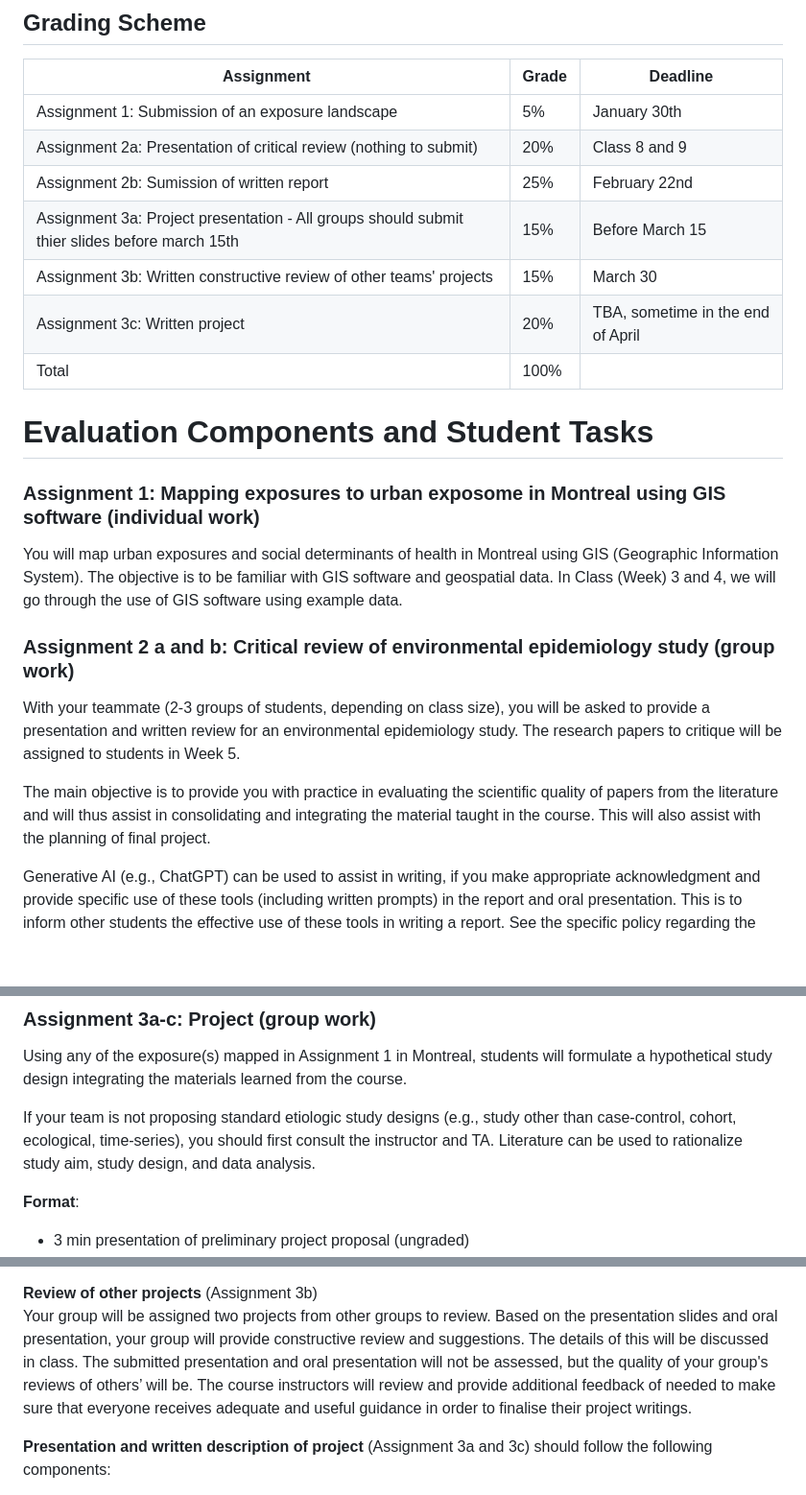
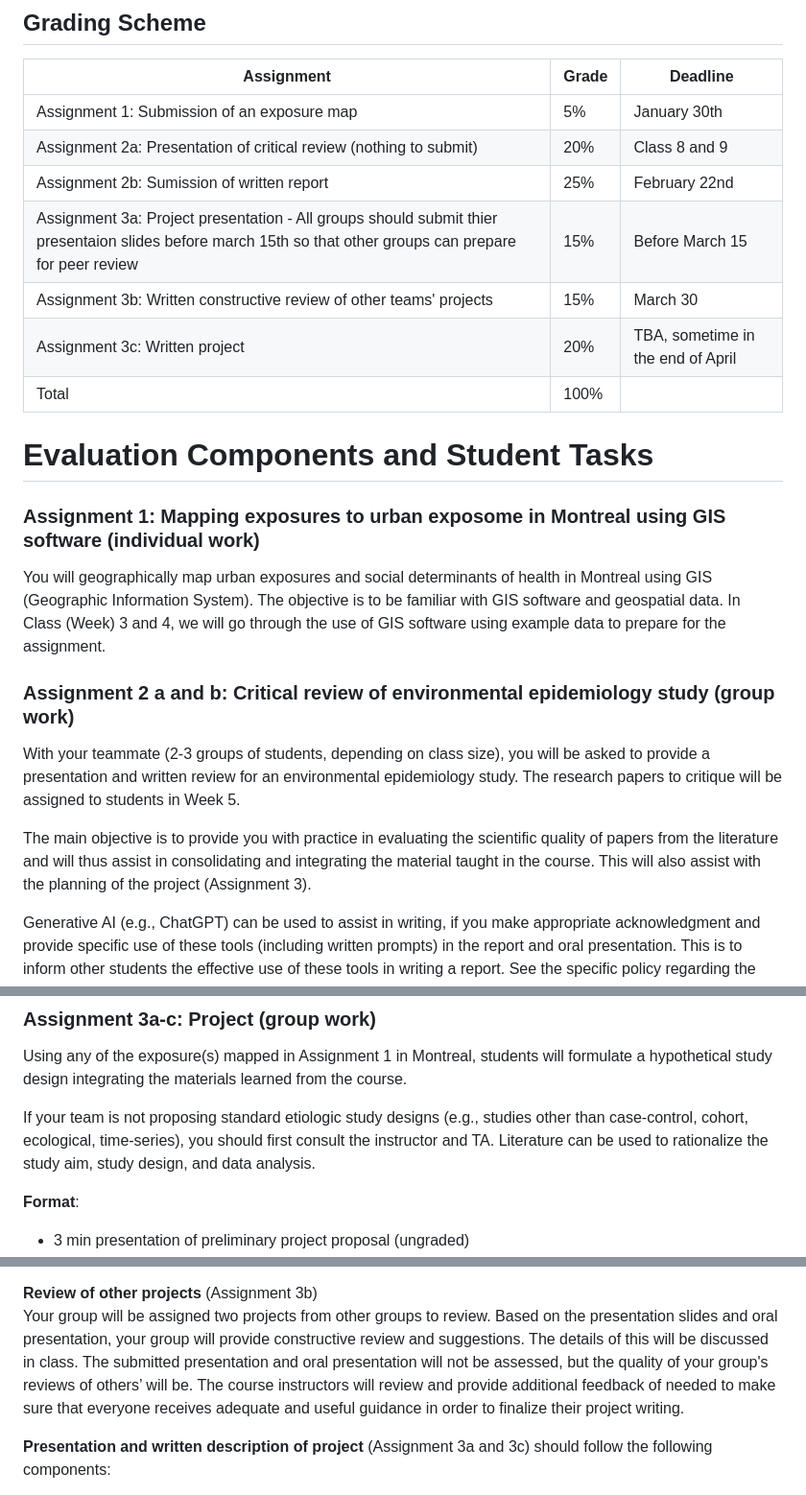
Before and after one commit to hiroshimamiya/EPIB685, a Markdown page: README.md, 3 parts joined by grey strips. Shown at 96% size. Rendered like a GitHub page; blank space fills up the shorter version.

```diff
--- a/README.md
+++ b/README.md
@@ -93,10 +93,10 @@ Week |	Date |	Lecture |	Student task
 ## Grading Scheme
 Assignment | Grade | Deadline
 -----------|-------|------------------------
-Assignment 1: Submission of an exposure landscape |5% |January 30th
+Assignment 1: Submission of an exposure map |5% |January 30th
 Assignment 2a: Presentation of critical review (nothing to submit) |20%| Class 8 and 9|
 Assignment 2b: Sumission of written report |25%| February 22nd |
-Assignment 3a: Project presentation - All groups should submit thier slides before march 15th|15%| Before March 15|
+Assignment 3a: Project presentation - All groups should submit thier presentaion slides before march 15th so that other groups can prepare for peer review |15%| Before March 15|
 Assignment 3b: Written constructive review of other teams' projects                | 15% | March 30|
 Assignment 3c: Written project |20% | TBA, sometime in the end of April |
 Total	| 100%
@@ -105,14 +105,14 @@ Total	| 100%
 
 # Evaluation Components and Student Tasks
 ### Assignment 1: Mapping exposures to urban exposome in Montreal using GIS software (individual work)
-You will map urban exposures and social determinants of health in Montreal using GIS (Geographic Information System).
+You will geographically map urban exposures and social determinants of health in Montreal using GIS (Geographic Information System).
 The objective is to be familiar with GIS software and geospatial data.
-In Class (Week) 3 and 4, we will go through the use of GIS software using example data.
+In Class (Week) 3 and 4, we will go through the use of GIS software using example data to prepare for the assignment.
 
 ### Assignment 2 a and b: Critical review of environmental epidemiology study (group work)
 With your teammate (2-3 groups of students, depending on class size), you will be asked to provide a presentation and written review for an environmental epidemiology study. The research papers to critique will be assigned to students in Week 5.
 
-The main objective is to provide you with practice in evaluating the scientific quality of papers from the literature and will thus assist in consolidating and integrating the material taught in the course. This will also assist with the planning of final project.
+The main objective is to provide you with practice in evaluating the scientific quality of papers from the literature and will thus assist in consolidating and integrating the material taught in the course. This will also assist with the planning of the project (Assignment 3).
 
 Generative AI (e.g., ChatGPT) can be used to assist in writing, if you make appropriate acknowledgment and provide specific use of these tools (including written prompts) in the report and oral presentation. This is to inform other students the effective use of these tools in writing a report. See the specific policy regarding the use of AI technologies below.
 
@@ -145,8 +145,8 @@ References can be used to support your points.
 ### Assignment 3a-c: Project (group work)
 Using any of the exposure(s) mapped in Assignment 1 in Montreal, students will formulate a hypothetical study design integrating the materials learned from the course.
 
-If your team is not proposing standard etiologic study designs (e.g., study other than case-control, cohort, ecological, time-series), you should first consult the instructor and TA.
-Literature can be used to rationalize study aim, study design, and data analysis.
+If your team is not proposing standard etiologic study designs (e.g., studies other than case-control, cohort, ecological, time-series), you should first consult the instructor and TA.
+Literature can be used to rationalize the study aim, study design, and data analysis.
 
 **Format**:
   - 3 min presentation of preliminary project proposal (ungraded)
@@ -163,7 +163,7 @@ Literature can be used to rationalize study aim, study design, and data analysis
 
 
 **Review of other projects** (Assignment 3b)
-Your group will be assigned two projects from other groups to review. Based on the presentation slides and oral presentation, your group will provide constructive review and suggestions. The details of this will be discussed in class. The submitted presentation and oral presentation will not be assessed, but the quality of your group's reviews of others’ will be. The course instructors will review and provide additional feedback of needed to make sure that everyone receives adequate and useful guidance in order to finalise their project writings.
+Your group will be assigned two projects from other groups to review. Based on the presentation slides and oral presentation, your group will provide constructive review and suggestions. The details of this will be discussed in class. The submitted presentation and oral presentation will not be assessed, but the quality of your group's reviews of others’ will be. The course instructors will review and provide additional feedback of needed to make sure that everyone receives adequate and useful guidance in order to finalize their project writing.
 
 
 **Presentation **and written **description** of project**** (Assignment 3a and 3c) should follow the following components:
```
Also changed, not shown: other parts of README.md (+1 -1 lines).
